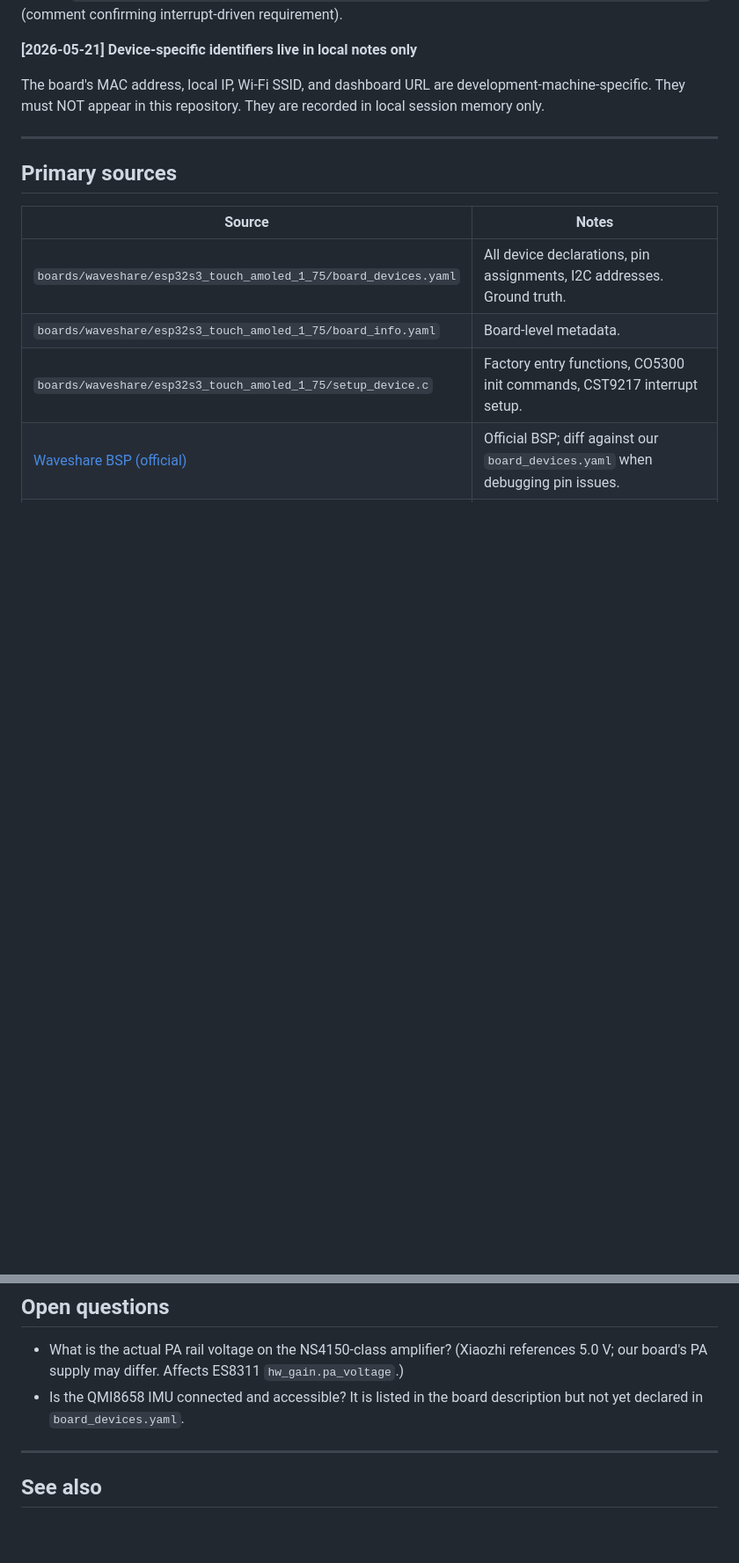
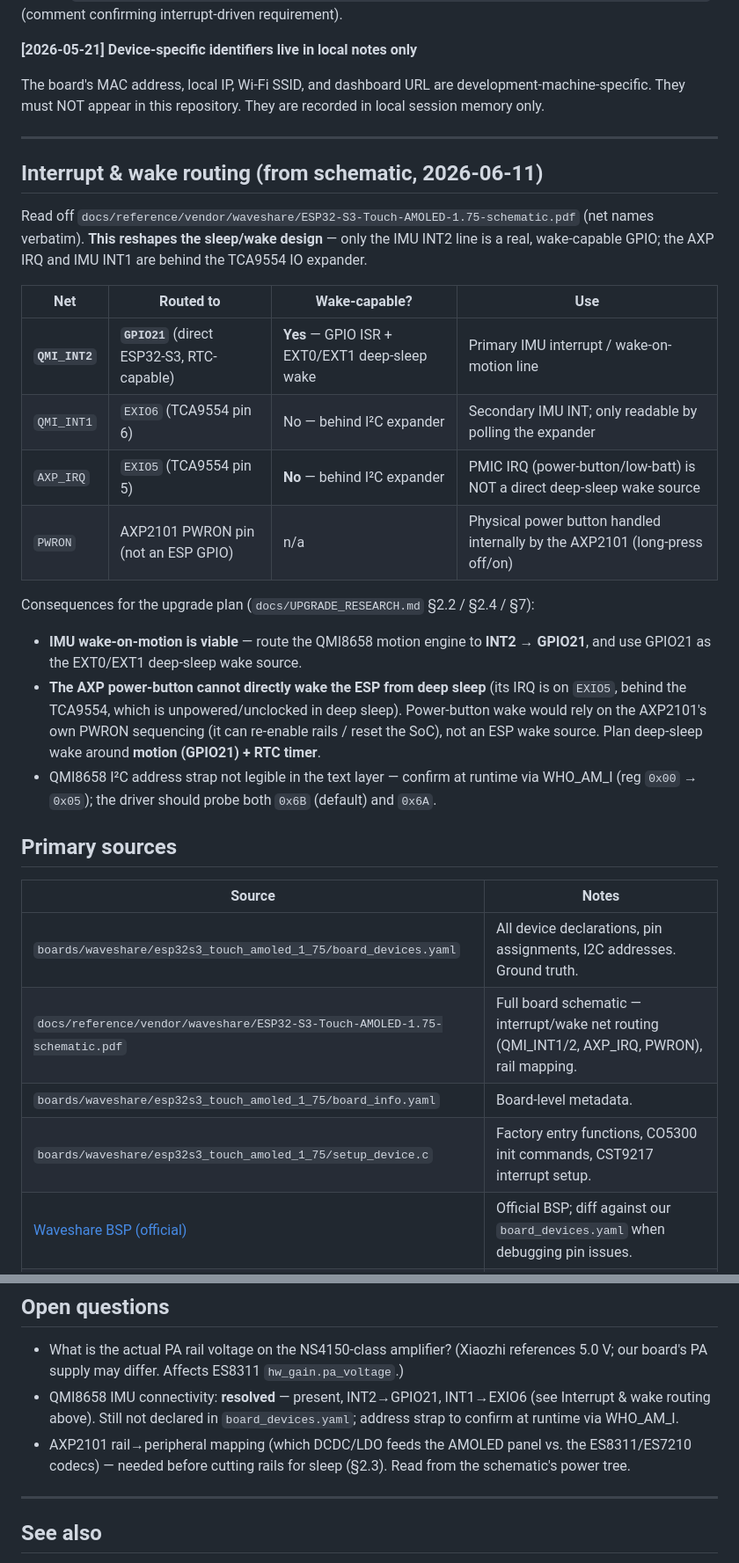
Before and after one commit to PascalAI2024/JarvisNano, a Markdown page: docs/reference/waveshare-amoled-175.md, 2 parts joined by grey strips. Shown at 88% size. Drawn GitHub-style; blank space fills up the shorter version.

Commit message:
docs: record IMU/PMIC interrupt + wake routing from board schematic
Read the Waveshare AMOLED-1.75 schematic and captured the interrupt/wake net
routing into the reference KB (resolves the §7 open hardware questions):

- QMI_INT2 → GPIO21 (direct ESP32-S3, RTC-capable) — the usable IMU interrupt
  and EXT0/EXT1 deep-sleep wake-on-motion line.
- QMI_INT1 → EXIO6 and AXP_IRQ → EXIO5 are behind the TCA9554 IO expander, so
  the PMIC IRQ / power button is NOT a direct deep-sleep wake source. Plan
  deep-sleep wake around motion (GPIO21) + RTC timer.
- QMI8658 address strap to confirm at runtime via WHO_AM_I (0x00 → 0x05);
  driver should probe 0x6B and 0x6A.

Schematic/datasheets live under docs/reference/vendor/ (untracked binaries).

Co-Authored-By: Claude Opus 4.8 (1M context) <noreply@anthropic.com> | Model: claude-opus-4 | Mode: ultrathink | 🤖 J.A.R.V.I.S.

```diff
--- a/docs/reference/waveshare-amoled-175.md
+++ b/docs/reference/waveshare-amoled-175.md
@@ -54,11 +54,35 @@ The board's MAC address, local IP, Wi-Fi SSID, and dashboard URL are development
 
 ---
 
+## Interrupt & wake routing (from schematic, 2026-06-11)
+
+Read off `docs/reference/vendor/waveshare/ESP32-S3-Touch-AMOLED-1.75-schematic.pdf`
+(net names verbatim). **This reshapes the sleep/wake design** — only the IMU INT2 line
+is a real, wake-capable GPIO; the AXP IRQ and IMU INT1 are behind the TCA9554 IO expander.
+
+| Net | Routed to | Wake-capable? | Use |
+|-----|-----------|---------------|-----|
+| **`QMI_INT2`** | **`GPIO21`** (direct ESP32-S3, RTC-capable) | **Yes** — GPIO ISR + EXT0/EXT1 deep-sleep wake | Primary IMU interrupt / wake-on-motion line |
+| `QMI_INT1` | `EXIO6` (TCA9554 pin 6) | No — behind I²C expander | Secondary IMU INT; only readable by polling the expander |
+| `AXP_IRQ` | `EXIO5` (TCA9554 pin 5) | **No** — behind I²C expander | PMIC IRQ (power-button/low-batt) is NOT a direct deep-sleep wake source |
+| `PWRON` | AXP2101 PWRON pin (not an ESP GPIO) | n/a | Physical power button handled internally by the AXP2101 (long-press off/on) |
+
+Consequences for the upgrade plan (`docs/UPGRADE_RESEARCH.md` §2.2 / §2.4 / §7):
+- **IMU wake-on-motion is viable** — route the QMI8658 motion engine to **INT2 → GPIO21**,
+  and use GPIO21 as the EXT0/EXT1 deep-sleep wake source.
+- **The AXP power-button cannot directly wake the ESP from deep sleep** (its IRQ is on
+  `EXIO5`, behind the TCA9554, which is unpowered/unclocked in deep sleep). Power-button
+  wake would rely on the AXP2101's own PWRON sequencing (it can re-enable rails / reset the
+  SoC), not an ESP wake source. Plan deep-sleep wake around **motion (GPIO21) + RTC timer**.
+- QMI8658 I²C address strap not legible in the text layer — confirm at runtime via WHO_AM_I
+  (reg `0x00` → `0x05`); the driver should probe both `0x6B` (default) and `0x6A`.
+
 ## Primary sources
 
 | Source | Notes |
 |--------|-------|
 | `boards/waveshare/esp32s3_touch_amoled_1_75/board_devices.yaml` | All device declarations, pin assignments, I2C addresses. Ground truth. |
+| `docs/reference/vendor/waveshare/ESP32-S3-Touch-AMOLED-1.75-schematic.pdf` | Full board schematic — interrupt/wake net routing (QMI_INT1/2, AXP_IRQ, PWRON), rail mapping. |
 | `boards/waveshare/esp32s3_touch_amoled_1_75/board_info.yaml` | Board-level metadata. |
 | `boards/waveshare/esp32s3_touch_amoled_1_75/setup_device.c` | Factory entry functions, CO5300 init commands, CST9217 interrupt setup. |
 | [Waveshare BSP (official)](https://github.com/waveshareteam/Waveshare-ESP32-components/tree/master/bsp/esp32_s3_touch_amoled_1_75/) | Official BSP; diff against our `board_devices.yaml` when debugging pin issues. |
@@ -70,7 +94,8 @@ The board's MAC address, local IP, Wi-Fi SSID, and dashboard URL are development
 ## Open questions
 
 - What is the actual PA rail voltage on the NS4150-class amplifier? (Xiaozhi references 5.0 V; our board's PA supply may differ. Affects ES8311 `hw_gain.pa_voltage`.)
-- Is the QMI8658 IMU connected and accessible? It is listed in the board description but not yet declared in `board_devices.yaml`.
+- QMI8658 IMU connectivity: **resolved** — present, INT2→GPIO21, INT1→EXIO6 (see Interrupt & wake routing above). Still not declared in `board_devices.yaml`; address strap to confirm at runtime via WHO_AM_I.
+- AXP2101 rail→peripheral mapping (which DCDC/LDO feeds the AMOLED panel vs. the ES8311/ES7210 codecs) — needed before cutting rails for sleep (§2.3). Read from the schematic's power tree.
 
 ---
 
```
